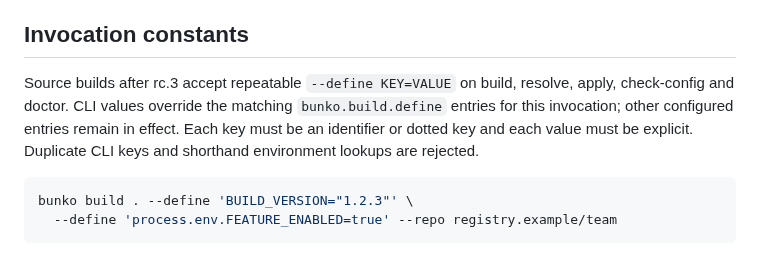
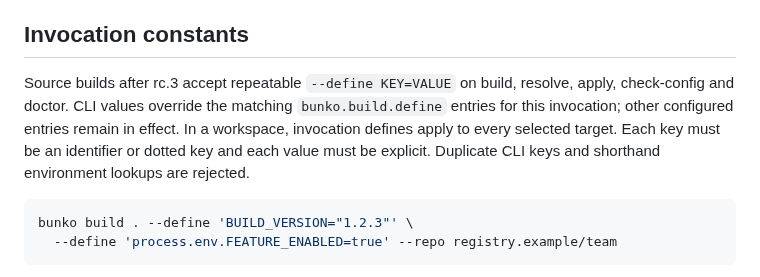
Before and after one commit to sakajunquality/bunko, a Markdown page: docs/CI.md, the part around the change. Drawn GitHub-style.

Commit message:
docs: clarify invocation define workspace scope

````diff
--- a/docs/CI.md
+++ b/docs/CI.md
@@ -43,7 +43,7 @@ The setup default is rc.3 after its published bytes were verified against the te
 
 ## Invocation constants
 
-Source builds after rc.3 accept repeatable `--define KEY=VALUE` on build, resolve, apply, check-config and doctor. CLI values override the matching `bunko.build.define` entries for this invocation; other configured entries remain in effect. Each key must be an identifier or dotted key and each value must be explicit. Duplicate CLI keys and shorthand environment lookups are rejected.
+Source builds after rc.3 accept repeatable `--define KEY=VALUE` on build, resolve, apply, check-config and doctor. CLI values override the matching `bunko.build.define` entries for this invocation; other configured entries remain in effect. In a workspace, invocation defines apply to every selected target. Each key must be an identifier or dotted key and each value must be explicit. Duplicate CLI keys and shorthand environment lookups are rejected.
 
 ```sh
 bunko build . --define 'BUILD_VERSION="1.2.3"' \
````
